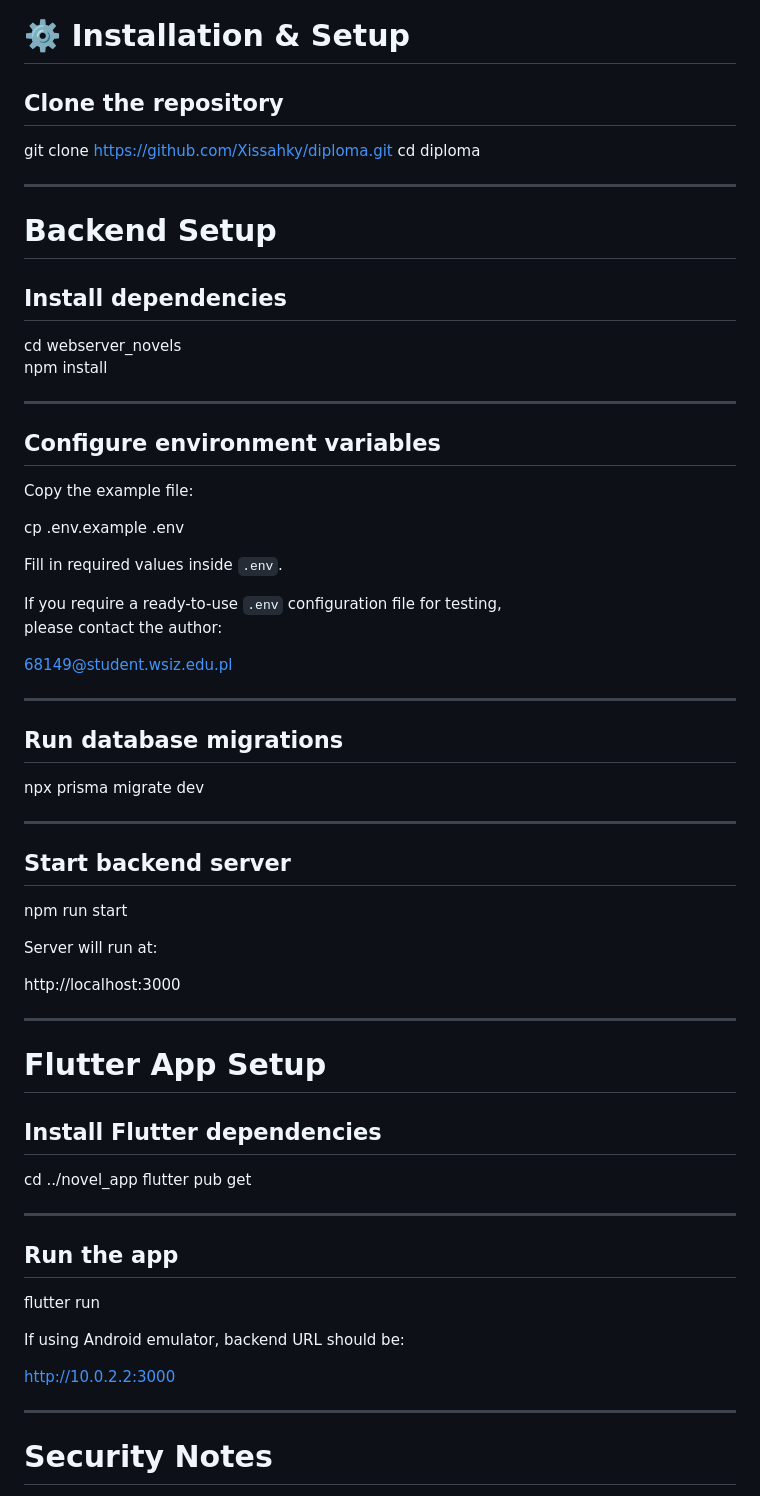
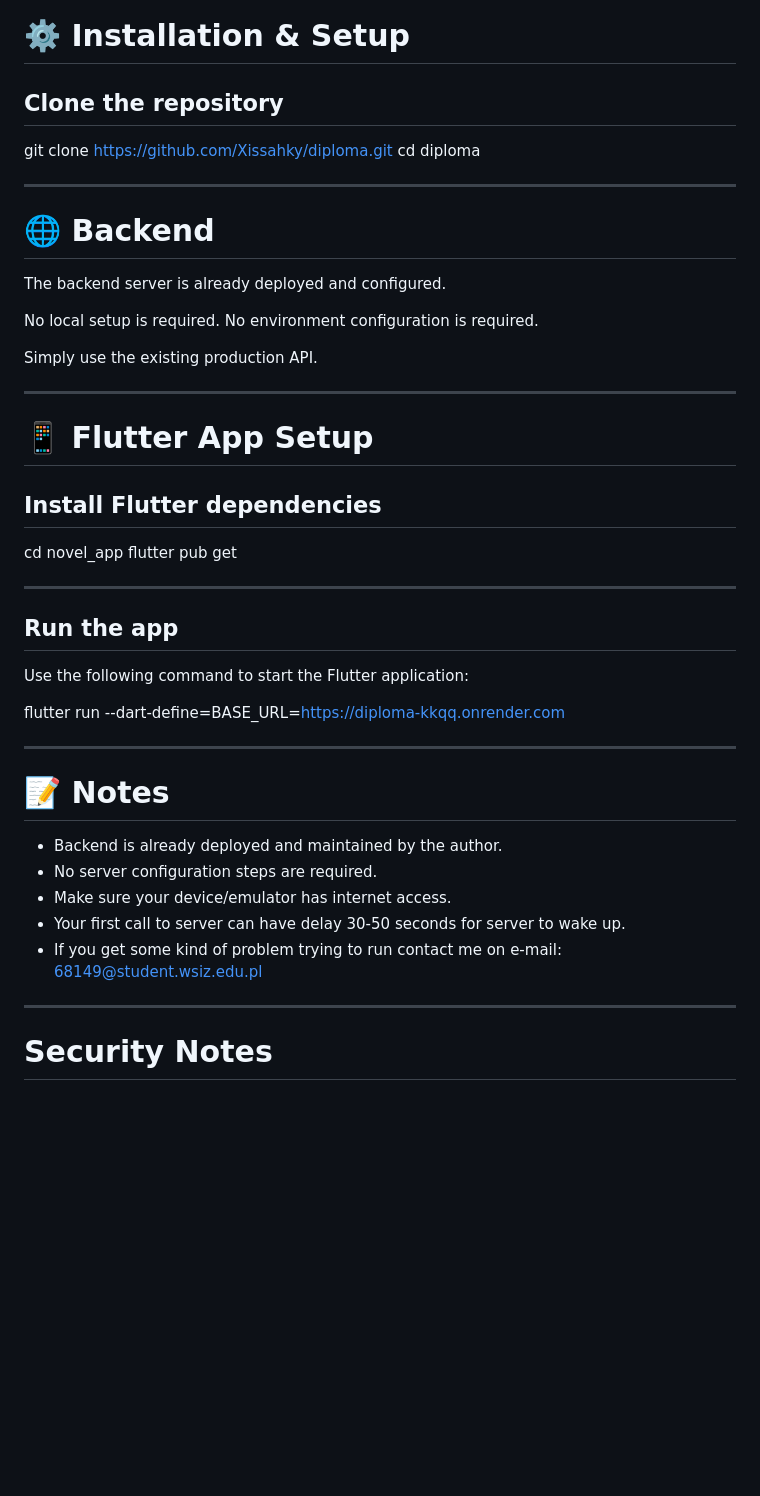
Before and after one commit to Xissahky/diploma, a Markdown page: Readme.md, the part around the change. Rendered like a GitHub page; blank space fills up the shorter version.

```diff
--- a/Readme.md
+++ b/Readme.md
@@ -75,69 +75,53 @@ Flutter.
 
 # ⚙️ Installation & Setup
 
-##  Clone the repository
+## Clone the repository
+
 
 git clone https://github.com/Xissahky/diploma.git
 cd diploma
 
-------------------------------------------------------------------------
-
-#  Backend Setup
-
-## Install dependencies
-
-cd webserver_novels\
-npm install
 
 ------------------------------------------------------------------------
 
-## Configure environment variables
+# 🌐 Backend
 
-Copy the example file:
+The backend server is already deployed and configured.
 
-cp .env.example .env
+No local setup is required. No environment configuration is required.
 
-Fill in required values inside `.env`.
-
-If you require a ready-to-use `.env` configuration file for testing,
-please contact the author:
-
-68149@student.wsiz.edu.pl
+Simply use the existing production API.
 
 ------------------------------------------------------------------------
 
-##  Run database migrations
+# 📱 Flutter App Setup
 
-npx prisma migrate dev
+## Install Flutter dependencies
+
+
+cd novel_app
+flutter pub get
+
 
 ------------------------------------------------------------------------
 
-## Start backend server
+## Run the app
 
-npm run start
+Use the following command to start the Flutter application:
 
-Server will run at:
 
-http://localhost:3000
+flutter run --dart-define=BASE_URL=https://diploma-kkqq.onrender.com
+
 
 ------------------------------------------------------------------------
 
-#  Flutter App Setup
+# 📝 Notes
 
-## Install Flutter dependencies
-
-cd ../novel_app
-flutter pub get
-
-------------------------------------------------------------------------
-
-##  Run the app
-
-flutter run
-
-If using Android emulator, backend URL should be:
-
-http://10.0.2.2:3000
+-   Backend is already deployed and maintained by the author.
+-   No server configuration steps are required.
+-   Make sure your device/emulator has internet access.
+-   Your first call to server can have delay 30-50 seconds for server to wake up.
+-   If you get some kind of problem trying to run contact me on e-mail: 68149@student.wsiz.edu.pl
 
 ------------------------------------------------------------------------
 
```
